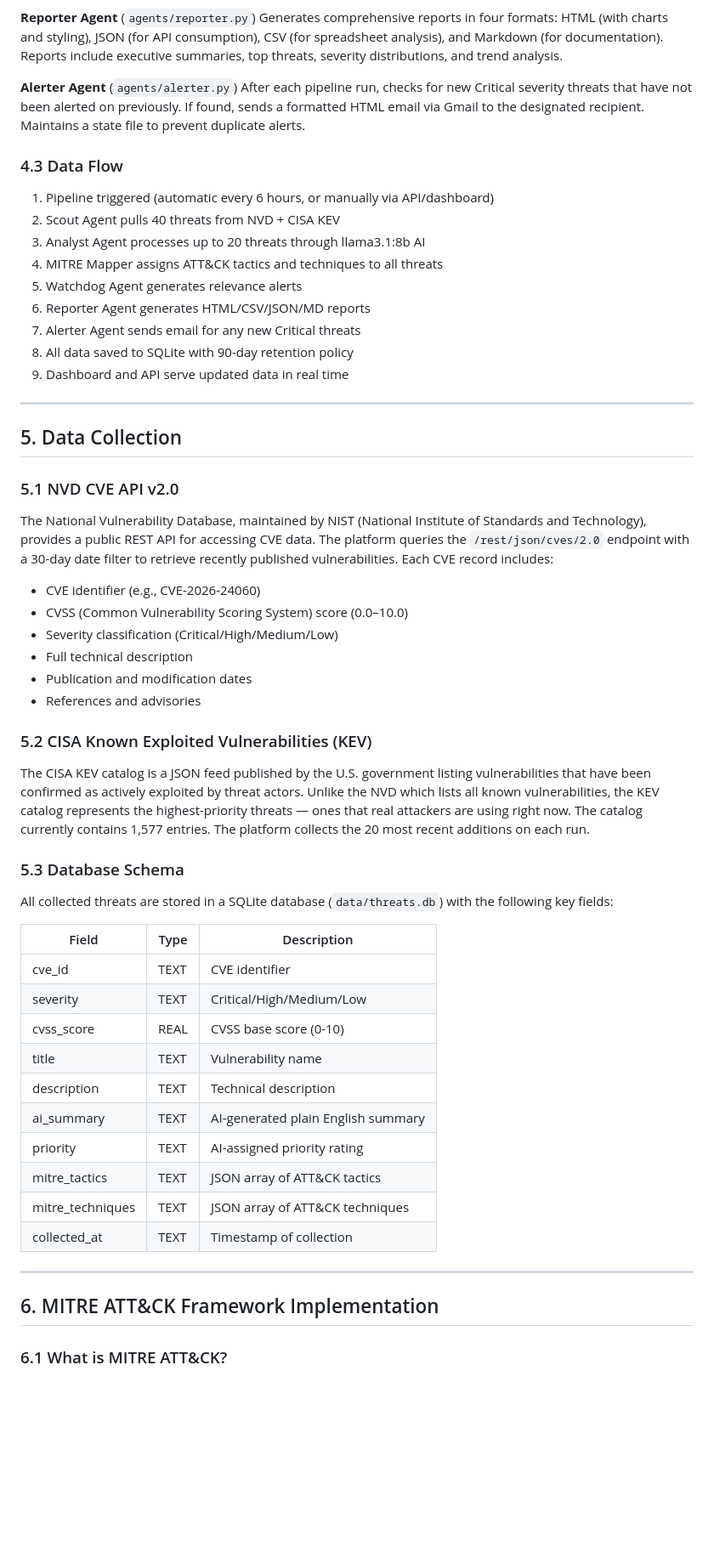
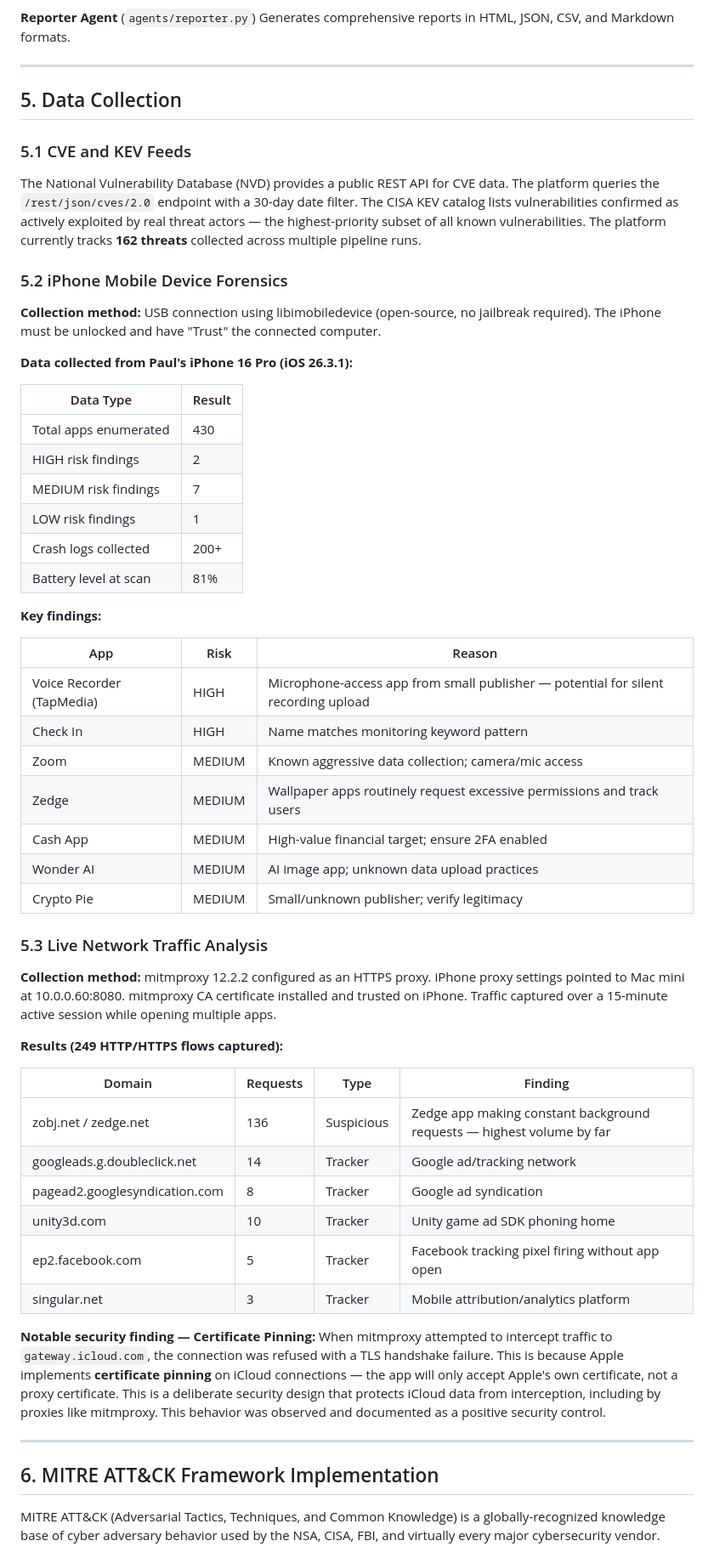
Before and after one commit to paulieboi33-stack/threat-intelligence-platform, a Markdown page: FINAL_PROJECT_PAPER.md, the part around one of its changes. Shown at 85% size. Rendered like a GitHub page; blank space fills up the shorter version.

Commit message:
Update final paper: add iPhone forensics + network traffic analysis sections

```diff
--- a/FINAL_PROJECT_PAPER.md
+++ b/FINAL_PROJECT_PAPER.md
@@ -130,60 +128,63 @@ Compares threat data against a configurable organizational technology profile (A
 
 **Reporter Agent** (`agents/reporter.py`)
-Generates comprehensive reports in four formats: HTML (with charts and styling), JSON (for API consumption), CSV (for spreadsheet analysis), and Markdown (for documentation). Reports include executive summaries, top threats, severity distributions, and trend analysis.
-
-**Alerter Agent** (`agents/alerter.py`)
-After each pipeline run, checks for new Critical severity threats that have not been alerted on previously. If found, sends a formatted HTML email via Gmail to the designated recipient. Maintains a state file to prevent duplicate alerts.
-
-### 4.3 Data Flow
-
-1. Pipeline triggered (automatic every 6 hours, or manually via API/dashboard)
-2. Scout Agent pulls 40 threats from NVD + CISA KEV
-3. Analyst Agent processes up to 20 threats through llama3.1:8b AI
-4. MITRE Mapper assigns ATT&CK tactics and techniques to all threats
-5. Watchdog Agent generates relevance alerts
-6. Reporter Agent generates HTML/CSV/JSON/MD reports
-7. Alerter Agent sends email for any new Critical threats
-8. All data saved to SQLite with 90-day retention policy
-9. Dashboard and API serve updated data in real time
+Generates comprehensive reports in HTML, JSON, CSV, and Markdown formats.
 
 ---
 
 ## 5. Data Collection
 
-### 5.1 NVD CVE API v2.0
+### 5.1 CVE and KEV Feeds
 
-The National Vulnerability Database, maintained by NIST (National Institute of Standards and Technology), provides a public REST API for accessing CVE data. The platform queries the `/rest/json/cves/2.0` endpoint with a 30-day date filter to retrieve recently published vulnerabilities. Each CVE record includes:
-- CVE identifier (e.g., CVE-2026-24060)
-- CVSS (Common Vulnerability Scoring System) score (0.0–10.0)
-- Severity classification (Critical/High/Medium/Low)
-- Full technical description
-- Publication and modification dates
-- References and advisories
+The National Vulnerability Database (NVD) provides a public REST API for CVE data. The platform queries the `/rest/json/cves/2.0` endpoint with a 30-day date filter. The CISA KEV catalog lists vulnerabilities confirmed as actively exploited by real threat actors — the highest-priority subset of all known vulnerabilities. The platform currently tracks **162 threats** collected across multiple pipeline runs.
 
-### 5.2 CISA Known Exploited Vulnerabilities (KEV)
+### 5.2 iPhone Mobile Device Forensics
 
-The CISA KEV catalog is a JSON feed published by the U.S. government listing vulnerabilities that have been confirmed as actively exploited by threat actors. Unlike the NVD which lists all known vulnerabilities, the KEV catalog represents the highest-priority threats — ones that real attackers are using right now. The catalog currently contains 1,577 entries. The platform collects the 20 most recent additions on each run.
+**Collection method:** USB connection using libimobiledevice (open-source, no jailbreak required). The iPhone must be unlocked and have "Trust" the connected computer.
 
-### 5.3 Database Schema
+**Data collected from Paul's iPhone 16 Pro (iOS 26.3.1):**
 
-All collected threats are stored in a SQLite database (`data/threats.db`) with the following key fields:
+| Data Type | Result |
+|-----------|--------|
+| Total apps enumerated | 430 |
+| HIGH risk findings | 2 |
+| MEDIUM risk findings | 7 |
+| LOW risk findings | 1 |
+| Crash logs collected | 200+ |
+| Battery level at scan | 81% |
 
-| Field | Type | Description |
-|-------|------|-------------|
-| cve_id | TEXT | CVE identifier |
-| severity | TEXT | Critical/High/Medium/Low |
-| cvss_score | REAL | CVSS base score (0-10) |
-| title | TEXT | Vulnerability name |
-| description | TEXT | Technical description |
-| ai_summary | TEXT | AI-generated plain English summary |
-| priority | TEXT | AI-assigned priority rating |
-| mitre_tactics | TEXT | JSON array of ATT&CK tactics |
-| mitre_techniques | TEXT | JSON array of ATT&CK techniques |
-| collected_at | TEXT | Timestamp of collection |
+**Key findings:**
+
+| App | Risk | Reason |
+|-----|------|--------|
+| Voice Recorder (TapMedia) | HIGH | Microphone-access app from small publisher — potential for silent recording upload |
+| Check In | HIGH | Name matches monitoring keyword pattern |
+| Zoom | MEDIUM | Known aggressive data collection; camera/mic access |
+| Zedge | MEDIUM | Wallpaper apps routinely request excessive permissions and track users |
+| Cash App | MEDIUM | High-value financial target; ensure 2FA enabled |
+| Wonder AI | MEDIUM | AI image app; unknown data upload practices |
+| Crypto Pie | MEDIUM | Small/unknown publisher; verify legitimacy |
+
+### 5.3 Live Network Traffic Analysis
+
+**Collection method:** mitmproxy 12.2.2 configured as an HTTPS proxy. iPhone proxy settings pointed to Mac mini at 10.0.0.60:8080. mitmproxy CA certificate installed and trusted on iPhone. Traffic captured over a 15-minute active session while opening multiple apps.
+
+**Results (249 HTTP/HTTPS flows captured):**
+
+| Domain | Requests | Type | Finding |
+|--------|----------|------|---------|
+| zobj.net / zedge.net | 136 | Suspicious | Zedge app making constant background requests — highest volume by far |
+| googleads.g.doubleclick.net | 14 | Tracker | Google ad/tracking network |
+| pagead2.googlesyndication.com | 8 | Tracker | Google ad syndication |
+| unity3d.com | 10 | Tracker | Unity game ad SDK phoning home |
+| ep2.facebook.com | 5 | Tracker | Facebook tracking pixel firing without app open |
+| singular.net | 3 | Tracker | Mobile attribution/analytics platform |
+
+**Notable security finding — Certificate Pinning:**
+When mitmproxy attempted to intercept traffic to `gateway.icloud.com`, the connection was refused with a TLS handshake failure. This is because Apple implements **certificate pinning** on iCloud connections — the app will only accept Apple's own certificate, not a proxy certificate. This is a deliberate security design that protects iCloud data from interception, including by proxies like mitmproxy. This behavior was observed and documented as a positive security control.
 
 ---
 
 ## 6. MITRE ATT&CK Framework Implementation
 
-### 6.1 What is MITRE ATT&CK?
+MITRE ATT&CK (Adversarial Tactics, Techniques, and Common Knowledge) is a globally-recognized knowledge base of cyber adversary behavior used by the NSA, CISA, FBI, and virtually every major cybersecurity vendor.
 
```
Also changed, not shown: other parts of FINAL_PROJECT_PAPER.md (+139 -175 lines).
